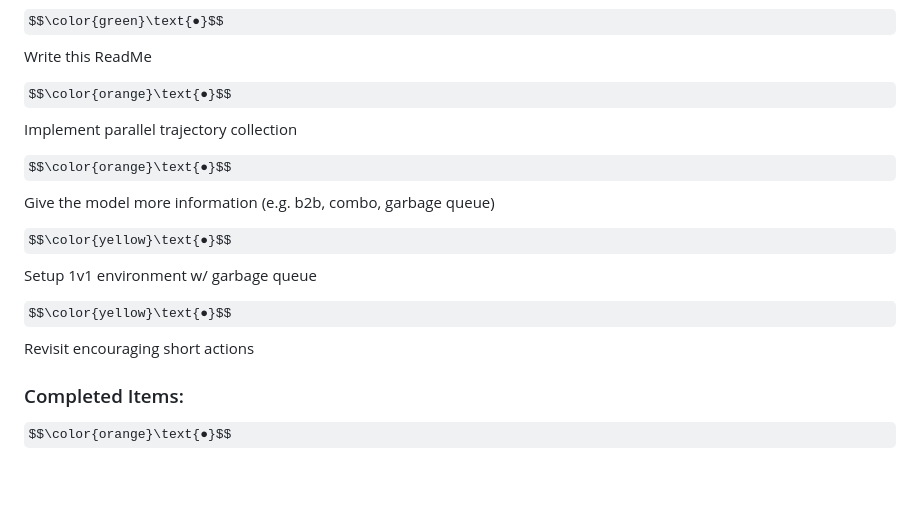
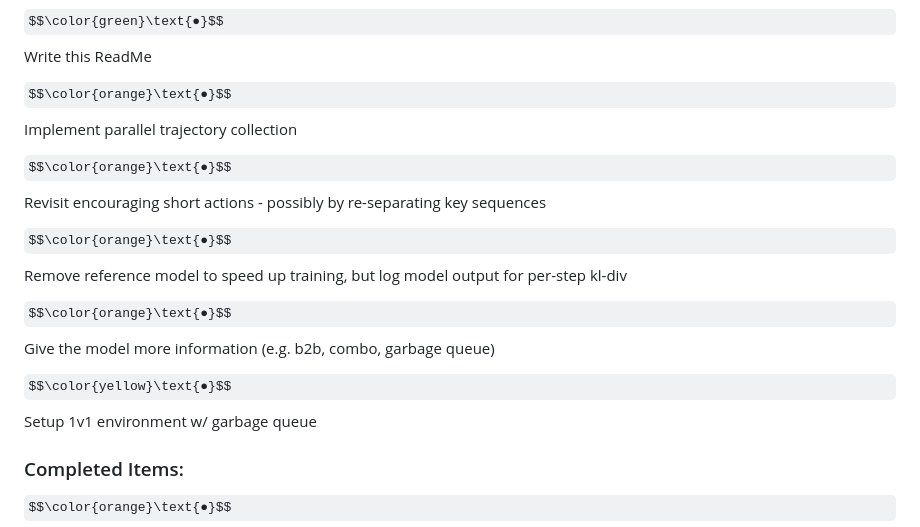
Before and after one commit to m-sher/QTris, a Markdown page: README.md, the part around the change. GitHub-like rendering; some formulas as TeX source; blank space fills up the shorter version.

```diff
--- a/README.md
+++ b/README.md
@@ -24,11 +24,13 @@ $$\color{green}\text{●}$$ Write this ReadMe
 
 $$\color{orange}\text{●}$$ Implement parallel trajectory collection
 
+$$\color{orange}\text{●}$$ Revisit encouraging short actions - possibly by re-separating key sequences
+
+$$\color{orange}\text{●}$$ Remove reference model to speed up training, but log model output for per-step kl-div
+
 $$\color{orange}\text{●}$$ Give the model more information (e.g. b2b, combo, garbage queue)
 
 $$\color{yellow}\text{●}$$ Setup 1v1 environment w/ garbage queue
-
-$$\color{yellow}\text{●}$$ Revisit encouraging short actions
 
 ### Completed Items: ###
 
```
